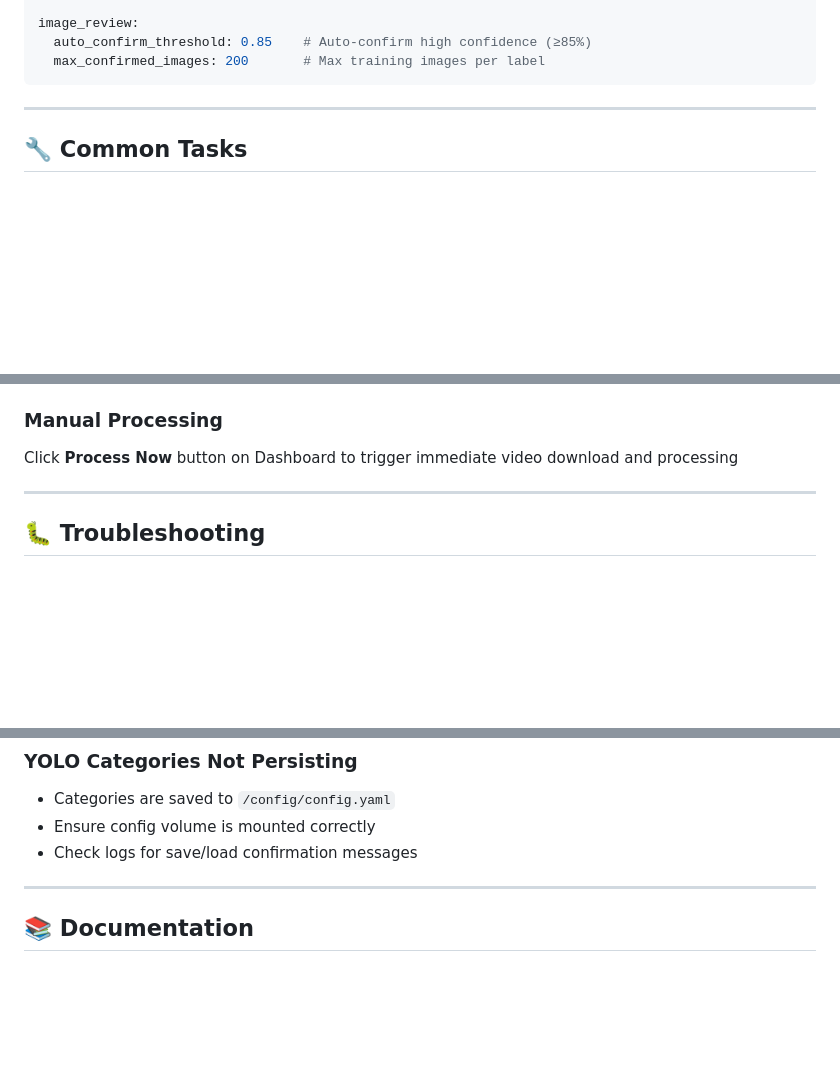
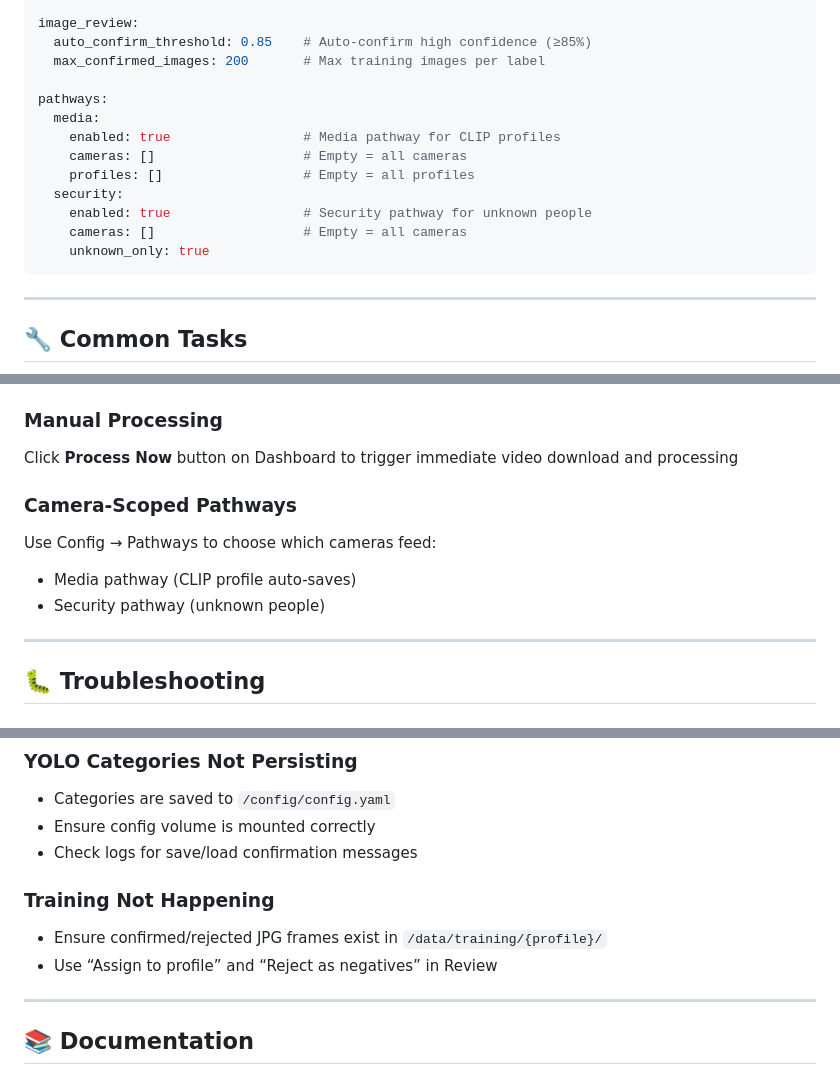
Before and after one commit to Ahazii/CritterCatcherAI, a Markdown page: README.md, 3 parts joined by grey strips. Rendered like a GitHub page; blank space fills up the shorter version.

Commit message:
Update docs for pathways and training workflow
Document camera-scoped pathways, review training actions, and troubleshooting notes.

````diff
--- a/README.md
+++ b/README.md
@@ -135,6 +139,16 @@ scheduler:
 image_review:
   auto_confirm_threshold: 0.85    # Auto-confirm high confidence (≥85%)
   max_confirmed_images: 200       # Max training images per label
+
+pathways:
+  media:
+    enabled: true                 # Media pathway for CLIP profiles
+    cameras: []                   # Empty = all cameras
+    profiles: []                  # Empty = all profiles
+  security:
+    enabled: true                 # Security pathway for unknown people
+    cameras: []                   # Empty = all cameras
+    unknown_only: true
 ```
 
 ---
@@ -156,6 +170,11 @@ Use the Configuration tab or set `detection.force_cpu: true` in config to disabl
 
 ### Manual Processing
 Click **Process Now** button on Dashboard to trigger immediate video download and processing
+
+### Camera-Scoped Pathways
+Use Config → Pathways to choose which cameras feed:
+- Media pathway (CLIP profile auto-saves)
+- Security pathway (unknown people)
 
 ---
 
@@ -180,6 +199,10 @@ Click **Process Now** button on Dashboard to trigger immediate video download an
 - Categories are saved to `/config/config.yaml`
 - Ensure config volume is mounted correctly
 - Check logs for save/load confirmation messages
+
+### Training Not Happening
+- Ensure confirmed/rejected JPG frames exist in `/data/training/{profile}/`
+- Use “Assign to profile” and “Reject as negatives” in Review
 
 ---
 
````
Also changed, not shown: other parts of README.md (+4 -0 lines), Documentation.md (+25 -0 lines), JanPlan.md (+8 -0 lines).
